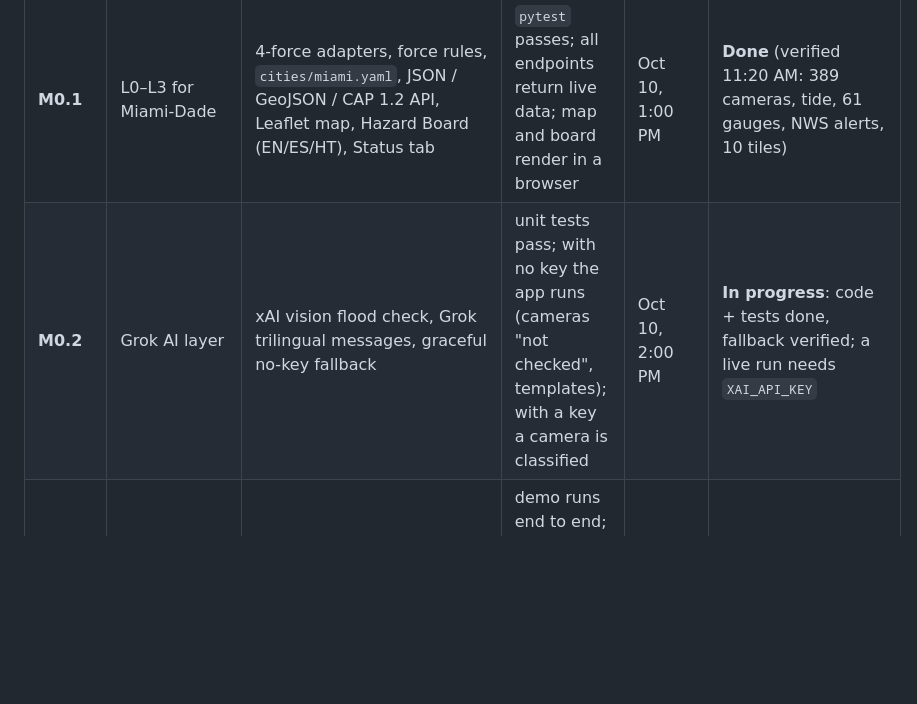
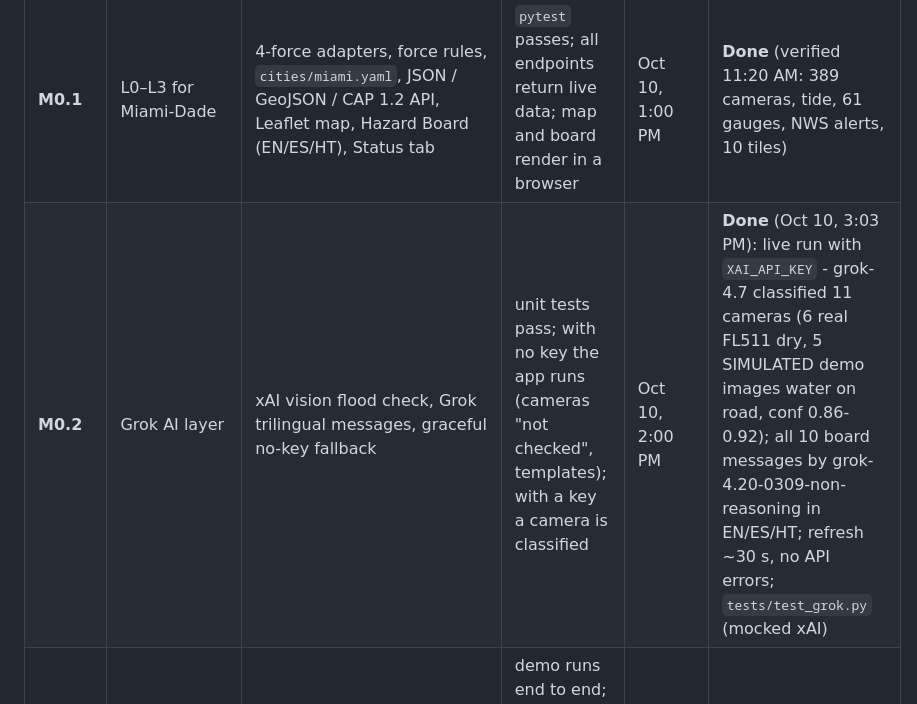
Before and after one commit to SebastienVaval/fourforces-watch, a Markdown page: ROADMAP.md, the part around the change. GitHub-like rendering; blank space fills up the shorter version.

```diff
--- a/ROADMAP.md
+++ b/ROADMAP.md
@@ -15,7 +15,7 @@ Day-to-day tracking is in [DELIVERY.md](DELIVERY.md), and each delivery row link
 | # | Milestone | Deliverables | Done when… | Target | Status |
 |---|---|---|---|---|---|
 | **M0.1** | L0–L3 for Miami-Dade | 4-force adapters, force rules, `cities/miami.yaml`, JSON / GeoJSON / CAP 1.2 API, Leaflet map, Hazard Board (EN/ES/HT), Status tab | `pytest` passes; all endpoints return live data; map and board render in a browser | Oct 10, 1:00 PM | **Done** (verified 11:20 AM: 389 cameras, tide, 61 gauges, NWS alerts, 10 tiles) |
-| **M0.2** | Grok AI layer | xAI vision flood check, Grok trilingual messages, graceful no-key fallback | unit tests pass; with no key the app runs (cameras "not checked", templates); with a key a camera is classified | Oct 10, 2:00 PM | **In progress**: code + tests done, fallback verified; a live run needs `XAI_API_KEY` |
+| **M0.2** | Grok AI layer | xAI vision flood check, Grok trilingual messages, graceful no-key fallback | unit tests pass; with no key the app runs (cameras "not checked", templates); with a key a camera is classified | Oct 10, 2:00 PM | **Done** (Oct 10, 3:03 PM): live run with `XAI_API_KEY` - grok-4.7 classified 11 cameras (6 real FL511 dry, 5 SIMULATED demo images water on road, conf 0.86-0.92); all 10 board messages by grok-4.20-0309-non-reasoning in EN/ES/HT; refresh ~30 s, no API errors; `tests/test_grok.py` (mocked xAI) |
 | **M0.3** | Dry-day demo | `DEMO_MODE=1` with labelled CC0 2016 Miami photos, `docs/DEMO.md` script, ~2 min backup video | demo runs end to end; video recorded (1280×720, captions, simulated cameras labelled) | Oct 10, 2:30 PM | **Done** (video 115 s recorded 11:35 AM) |
 | **M0.4** | Development pipeline | `.cursor/rules/fourforces.mdc`, `AGENTS.md`, feature branches, GitHub Actions `pytest` | rules + AGENTS.md committed; branches exist; workflow file committed (green run once on GitHub) | Oct 10, 12:00 PM | **Done** (verified 11:58 AM: CI green on GitHub main) |
 | **M0.5** | Public repository | public GitHub repo (MIT), all branches pushed, no secrets | repo is public and browsable; `.env` absent; README renders | Oct 10, 12:30 PM | **Done** (verified 11:50 AM: public, MIT, all branches, no `.env`) |
```
Also changed, not shown: DELIVERY.md (+2 -2 lines).
